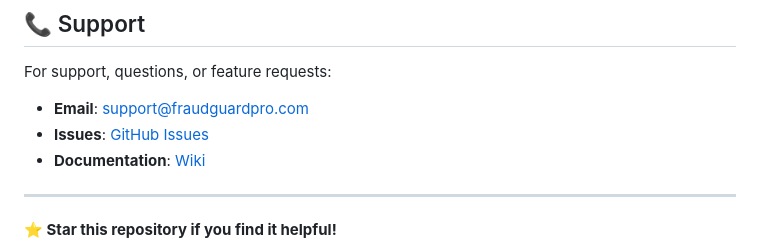
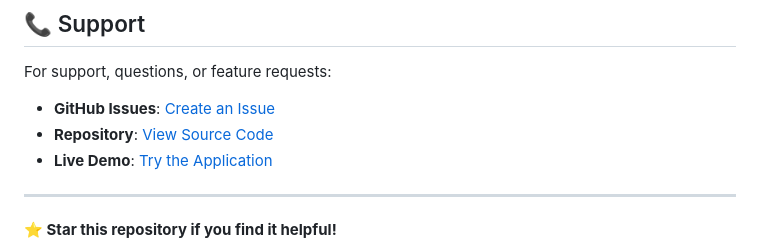
Before and after one commit to Pawan22104168/FraudGuard-Pro-AI-Fraud-Detection-System, a Markdown page: README.md, the part around the change. Drawn GitHub-style.

Commit message:
Fix support section - remove placeholder email and update links

```diff
--- a/README.md
+++ b/README.md
@@ -369,9 +369,9 @@ This project is licensed under the MIT License - see the [LICENSE](LICENSE) file
 
 For support, questions, or feature requests:
 
-- **Email**: support@fraudguardpro.com
-- **Issues**: [GitHub Issues](https://github.com/Pawan22104168/FraudGuard-Pro-AI-Fraud-Detection-System/issues)
-- **Documentation**: [Wiki](https://github.com/Pawan22104168/FraudGuard-Pro-AI-Fraud-Detection-System/wiki)
+- **GitHub Issues**: [Create an Issue](https://github.com/Pawan22104168/FraudGuard-Pro-AI-Fraud-Detection-System/issues)
+- **Repository**: [View Source Code](https://github.com/Pawan22104168/FraudGuard-Pro-AI-Fraud-Detection-System)
+- **Live Demo**: [Try the Application](https://fraudguard-pro-ai-fraud-detection-system-igi4.onrender.com/)
 
 ---
 
```
